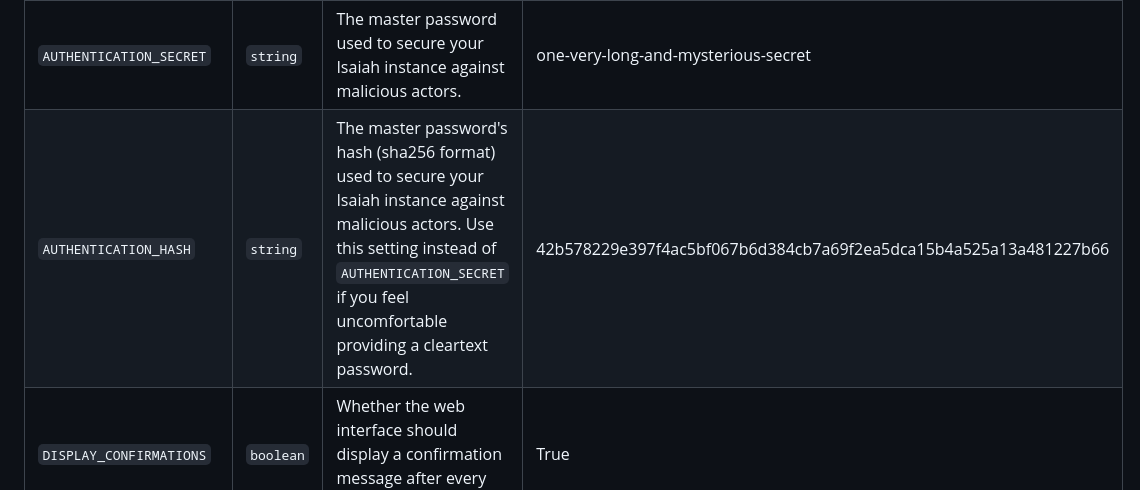
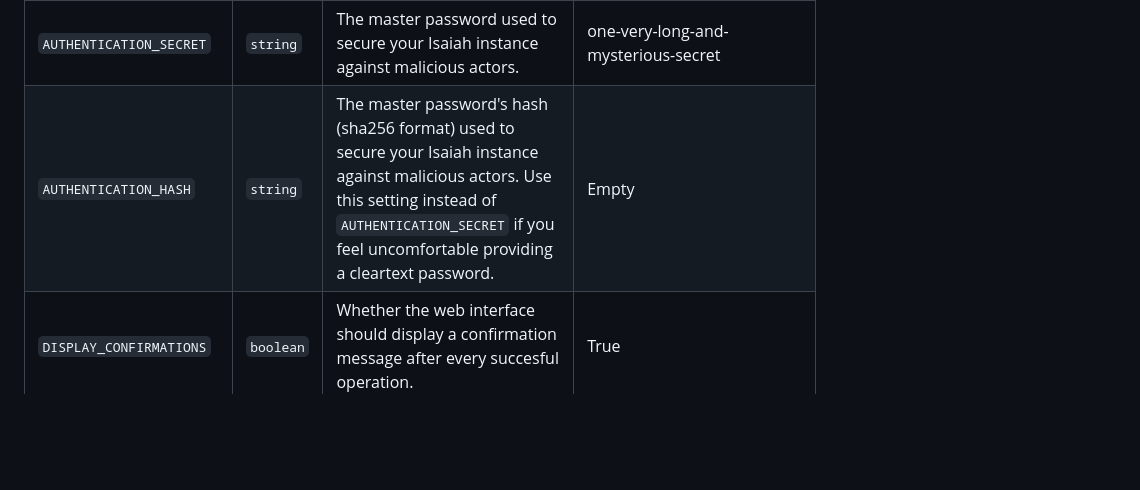
Before and after one commit to will-moss/isaiah, a Markdown page: README.md, the part around the change. GitHub-like rendering; blank space fills up the shorter version.

Commit message:
docs(readme): updated default value of AUTHENTICATION_HASH following bug fix

```diff
--- a/README.md
+++ b/README.md
@@ -360,7 +360,7 @@ To run Isaiah, you will need to set the following environment variables in a `.e
 | `SERVER_MAX_READ_SIZE`  | `integer` | The maximum size (in bytes) per message that Isaiah will accept over Websocket. Note that, in a multi-node deployment, you may need to incrase the value of that setting. (Shouldn't be modified, unless your server randomly restarts the Websocket session for no obvious reason) | 100000        |
 | `AUTHENTICATION_ENABLED`| `boolean` | Whether a password is required to access Isaiah. (Recommended) | True |
 | `AUTHENTICATION_SECRET` | `string`  | The master password used to secure your Isaiah instance against malicious actors. | one-very-long-and-mysterious-secret        |
-| `AUTHENTICATION_HASH`   | `string`  | The master password's hash (sha256 format) used to secure your Isaiah instance against malicious actors. Use this setting instead of `AUTHENTICATION_SECRET` if you feel uncomfortable providing a cleartext password. | 42b578229e397f4ac5bf067b6d384cb7a69f2ea5dca15b4a525a13a481227b66    |
+| `AUTHENTICATION_HASH`   | `string`  | The master password's hash (sha256 format) used to secure your Isaiah instance against malicious actors. Use this setting instead of `AUTHENTICATION_SECRET` if you feel uncomfortable providing a cleartext password. | Empty    |
 | `DISPLAY_CONFIRMATIONS` | `boolean` | Whether the web interface should display a confirmation message after every succesful operation. | True |
 | `COLUMNS_CONTAINERS`    | `string`  | Comma-separated list of fields to display in the `Containers` panel. (Case-sensitive) (Available: ID, State, ExitCode, Name, Image, Created) | State,ExitCode,Name,Image |
 | `COLUMNS_IMAGES`        | `string`  | Comma-separated list of fields to display in the `Images` panel. (Case-sensitive) (Available: ID, Name, Version, Size) | Name,Version,Size |
```
